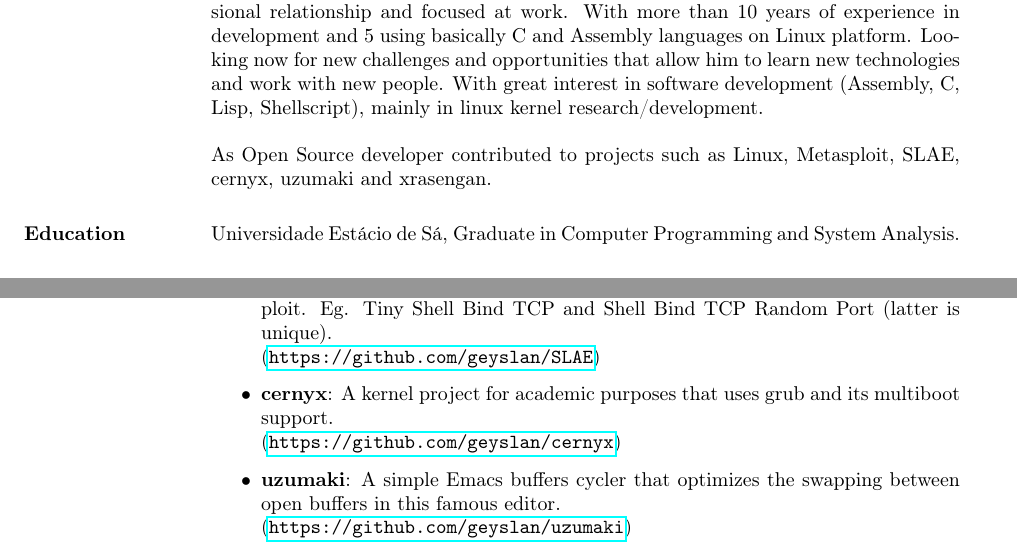
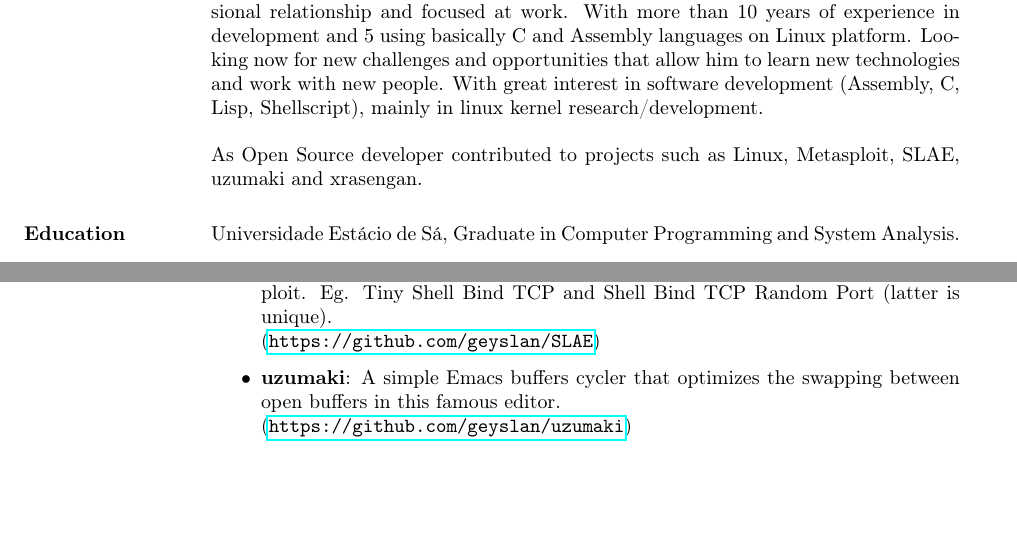
Before and after one commit to brunocriado/resume, a LaTeX CV (geyslan_bem_en.tex): two parts of pages 1 and 2 of 2, joined at a grey line, cut so that both start at the same text, the shorter picture padded with empty space. Compiled offline with pdfLaTeX.

Commit message:
cernyx's off

```diff
--- a/geyslan_bem_en.tex
+++ b/geyslan_bem_en.tex
@@ -30,7 +30,7 @@
   linux kernel research/development.
 
   As Open Source developer contributed to projects such as Linux,
-  Metasploit, SLAE, cernyx, uzumaki and xrasengan.
+  Metasploit, SLAE, uzumaki and xrasengan.
 
   \section{Education} Universidade Estácio de Sá, Graduate in Computer
   Programming and System Analysis.
@@ -124,10 +124,6 @@ B2) and Japanese (elementary/phonetic syllabaries);
   Eg. Tiny Shell Bind TCP and Shell Bind TCP Random Port (latter is
   unique).\newline (\url{https://github.com/geyslan/SLAE})\vspace{1mm}
 
-\item \textbf{cernyx}: A kernel project for academic purposes that
-  uses grub and its multiboot support.\newline
-  (\url{https://github.com/geyslan/cernyx})\vspace{1mm}
-
 \item \textbf{uzumaki}: A simple Emacs buffers cycler that optimizes
   the swapping between open buffers in this famous editor.\newline
   (\url{https://github.com/geyslan/uzumaki})\vspace{1mm}
```
Also changed, not shown: geyslan_bem_en.pdf.
